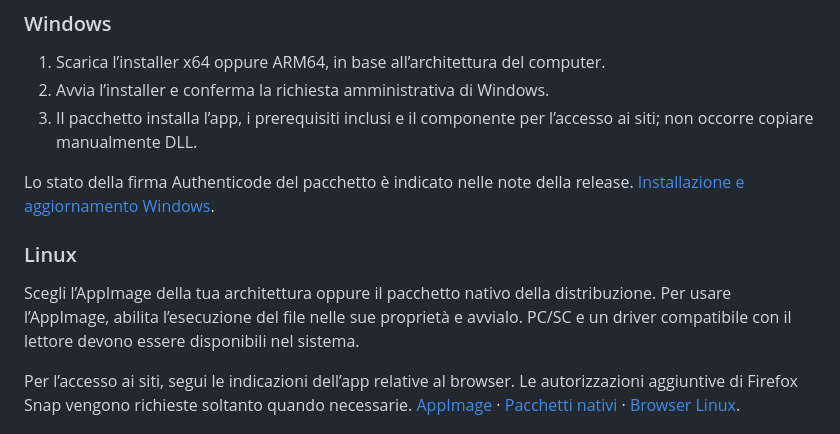
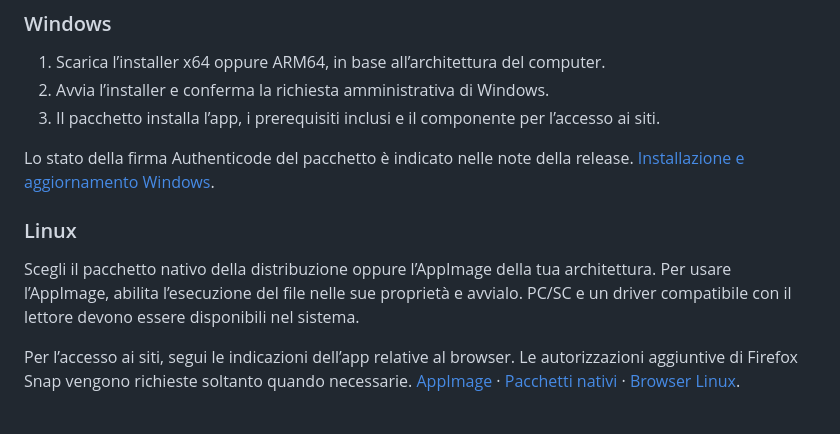
Before and after one commit to gezza-dev/firma-con-cie, a Markdown page: README.md, the part around the change. Rendered like a GitHub page.

Commit message:
Refine installation steps in README.md
Updated installation instructions for Windows and Linux.

```diff
--- a/README.md
+++ b/README.md
@@ -51,13 +51,13 @@ Il pacchetto della release macOS è firmato **Developer ID Application**. L’es
 
 1. Scarica l’installer x64 oppure ARM64, in base all’architettura del computer.
 2. Avvia l’installer e conferma la richiesta amministrativa di Windows.
-3. Il pacchetto installa l’app, i prerequisiti inclusi e il componente per l’accesso ai siti; non occorre copiare manualmente DLL.
+3. Il pacchetto installa l’app, i prerequisiti inclusi e il componente per l’accesso ai siti.
 
 Lo stato della firma Authenticode del pacchetto è indicato nelle note della release. [Installazione e aggiornamento Windows](docs/WINDOWS_INSTALLER.md).
 
 ### Linux
 
-Scegli l’AppImage della tua architettura oppure il pacchetto nativo della distribuzione. Per usare l’AppImage, abilita l’esecuzione del file nelle sue proprietà e avvialo. PC/SC e un driver compatibile con il lettore devono essere disponibili nel sistema.
+Scegli il pacchetto nativo della distribuzione oppure l’AppImage della tua architettura. Per usare l’AppImage, abilita l’esecuzione del file nelle sue proprietà e avvialo. PC/SC e un driver compatibile con il lettore devono essere disponibili nel sistema.
 
 Per l’accesso ai siti, segui le indicazioni dell’app relative al browser. Le autorizzazioni aggiuntive di Firefox Snap vengono richieste soltanto quando necessarie. [AppImage](docs/LINUX_APPIMAGE.md) · [Pacchetti nativi](docs/LINUX_DISTRIBUTION_PACKAGES.md) · [Browser Linux](docs/LINUX_FIREFOX.md).
 
```
